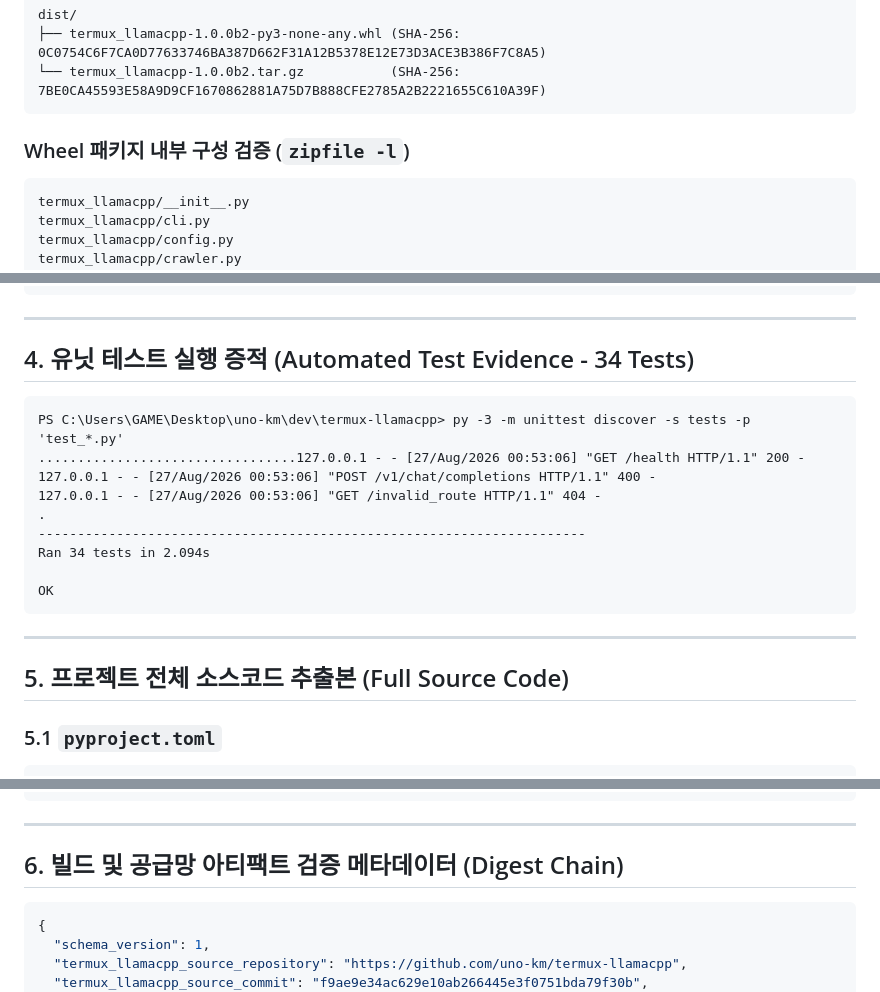
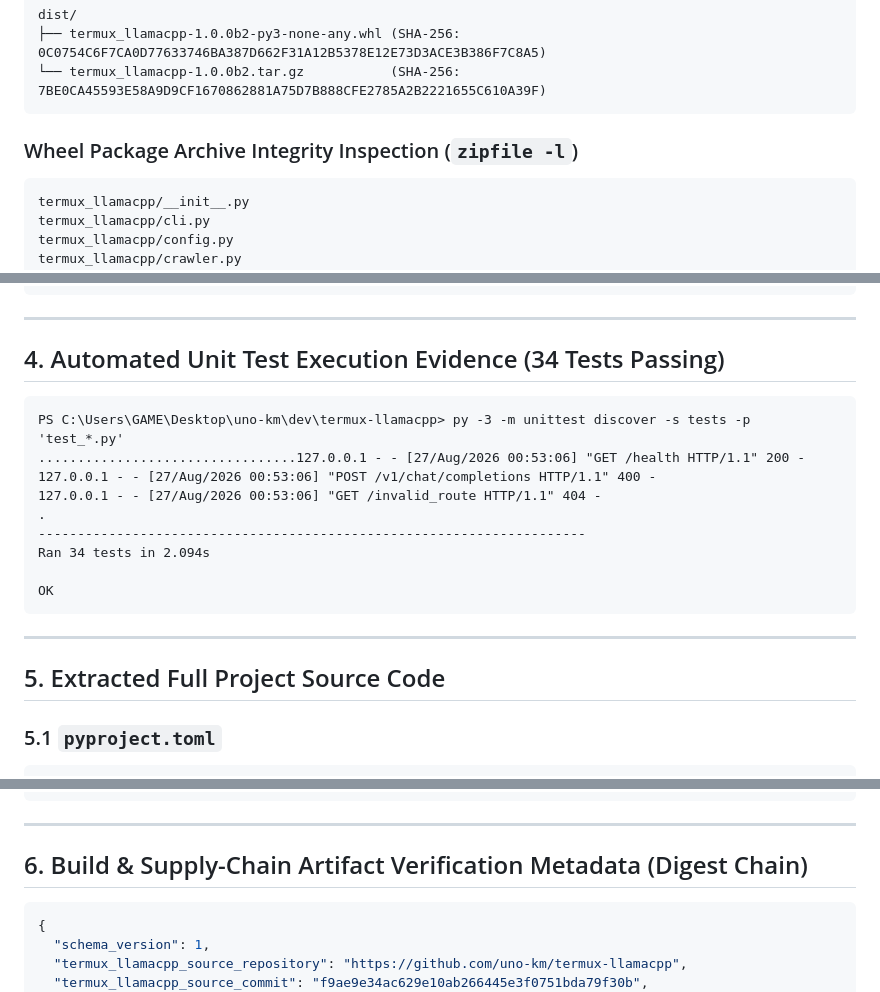
Before and after one commit to uno-km/termux-llamacpp, a Markdown page: termux-llamacpp-full-source-and-report.md, 3 parts joined by grey strips. GitHub-like rendering.

````diff
--- a/termux-llamacpp-full-source-and-report.md
+++ b/termux-llamacpp-full-source-and-report.md
@@ -42,7 +39,7 @@ dist/
 └── termux_llamacpp-1.0.0b2.tar.gz           (SHA-256: 7BE0CA45593E58A9D9CF1670862881A75D7B888CFE2785A2B2221655C610A39F)
 ```
 
-### Wheel 패키지 내부 구성 검증 (`zipfile -l`)
+### Wheel Package Archive Integrity Inspection (`zipfile -l`)
 ```text
 termux_llamacpp/__init__.py
 termux_llamacpp/cli.py
@@ -68,7 +65,7 @@ termux_llamacpp-1.0.0b1.dist-info/RECORD
 
 ---
 
-## 4. 유닛 테스트 실행 증적 (Automated Test Evidence - 34 Tests)
+## 4. Automated Unit Test Execution Evidence (34 Tests Passing)
 
 ```text
 PS C:\Users\GAME\Desktop\uno-km\dev\termux-llamacpp> py -3 -m unittest discover -s tests -p 'test_*.py'
@@ -84,7 +81,7 @@ OK
 
 ---
 
-## 5. 프로젝트 전체 소스코드 추출본 (Full Source Code)
+## 5. Extracted Full Project Source Code
 
 ### 5.1 `pyproject.toml`
 ```toml
@@ -1071,7 +1068,7 @@ def save_signed_model_manifest(
 
 ---
 
-## 6. 빌드 및 공급망 아티팩트 검증 메타데이터 (Digest Chain)
+## 6. Build & Supply-Chain Artifact Verification Metadata (Digest Chain)
 
 ```json
 {
````
Also changed, not shown: other parts of termux-llamacpp-full-source-and-report.md (+25 -28 lines).
